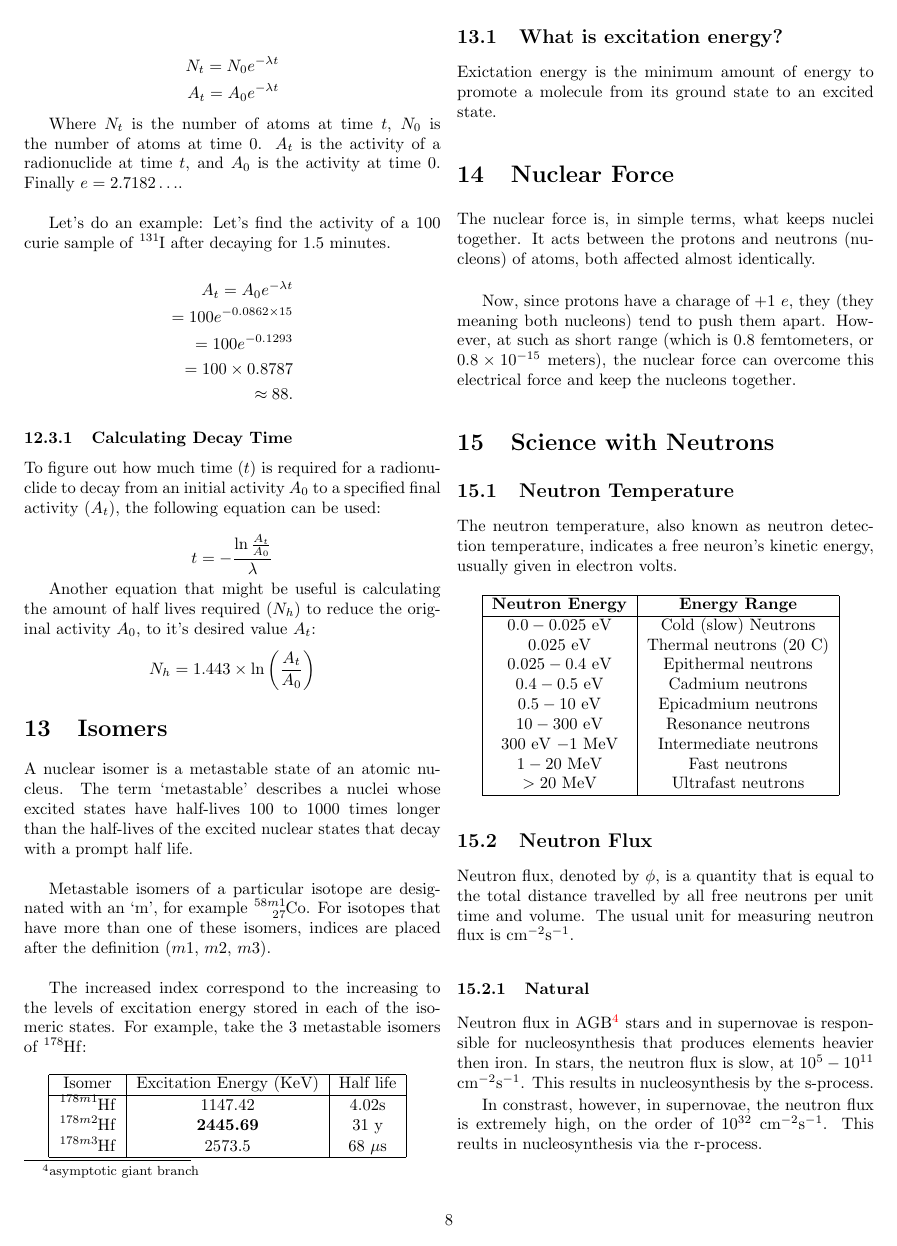
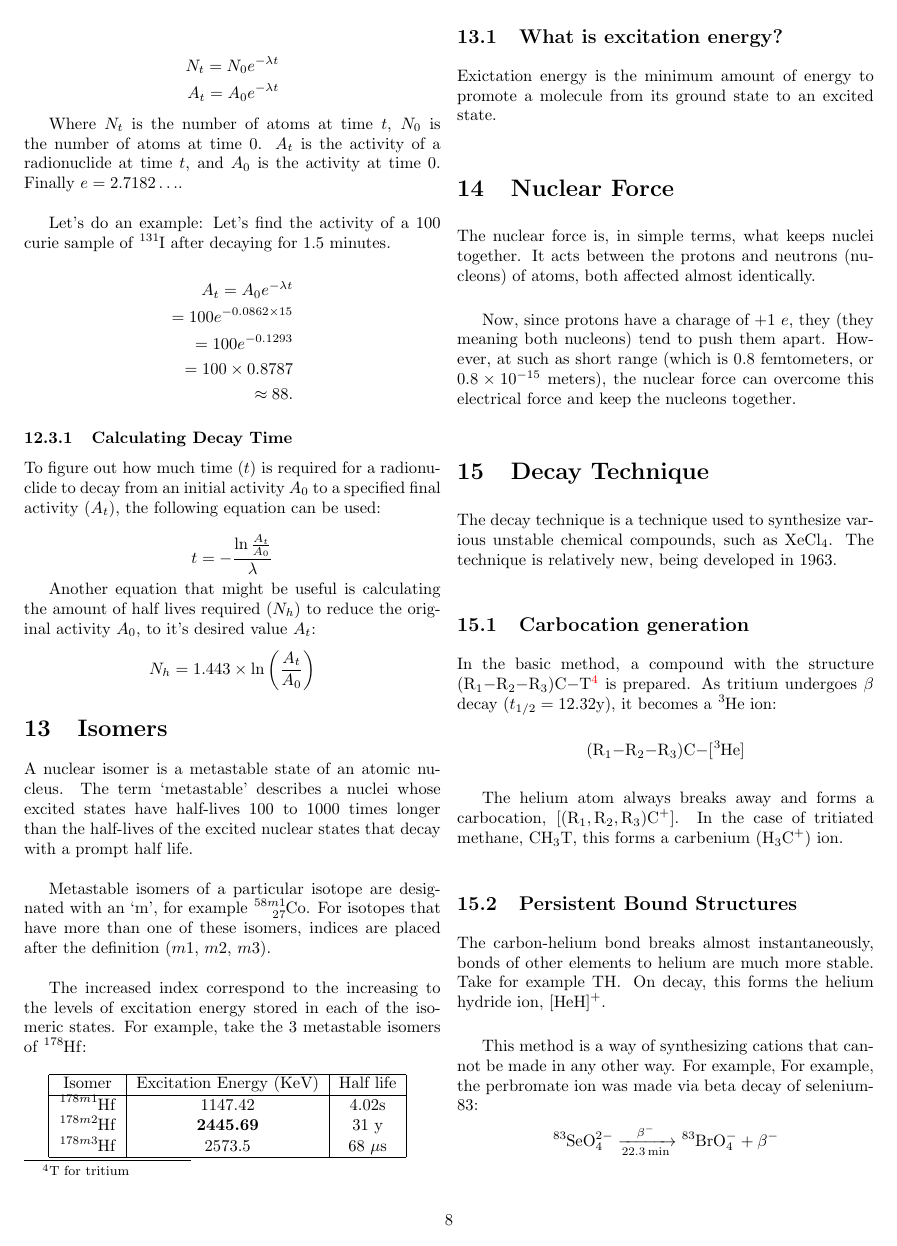
Before and after one commit to mxtlrr/NP-Notes, a LaTeX document (tex/physics/physics.tex): page 8 of 10 before the commit and page 8 of 9 after it. Compiled offline with pdfLaTeX.

```diff
--- a/tex/physics/physics.tex
+++ b/tex/physics/physics.tex
@@ -680,38 +680,3 @@
     (which is $0.8$ femtometers, or $0.8 \times 10^{-15}$ meters), the nuclear
     force can overcome this electrical force and keep the nucleons together.
 
-    \section{Science with Neutrons}
-
-    \subsection{Neutron Temperature}
-    The neutron temperature, also known as neutron detection temperature,
-    indicates a free neuron's kinetic energy, usually given in electron volts.\\
-
-    \begin{tabular}{|c|c|}
-      \hline
-      \textbf{Neutron Energy} & \textbf{Energy Range} \\
-      \hline
-      $0.0 - 0.025$ eV & Cold (slow) Neutrons \\
-      $0.025$ eV & Thermal neutrons ($20$ C) \\
-      $0.025-0.4$ eV & Epithermal neutrons \\
-      $0.4-0.5$ eV & Cadmium neutrons \\
-      $0.5-10$ eV & Epicadmium neutrons \\
-      $10-300$ eV & Resonance neutrons \\
-      $300$ eV $- 1$ MeV & Intermediate neutrons \\
-      $1-20$ MeV & Fast neutrons \\
-      $> 20$ MeV & Ultrafast neutrons \\
-      \hline
-    \end{tabular}
-    \subsection{Neutron Flux}
-    Neutron flux, denoted by $\phi$, is a quantity that is equal to the total
-    distance travelled by all free neutrons per unit time and volume. The usual
-    unit for measuring neutron flux is cm$^{-2}$s$^{-1}$.
-    \subsubsection{Natural}
-    Neutron flux in AGB\footnote{asymptotic giant branch} stars and in supernovae
-    is responsible for nucleosynthesis that produces elements heavier then iron.
-    In stars, the neutron flux is slow, at $10^{5} - 10^{11}$ cm$^{-2}$s$^{-1}$.
-    This results in nucleosynthesis by the s-process.
-
-    In constrast, however, in supernovae, the neutron flux is extremely high,
-    on the order of $10^{32}$ cm$^{-2}$s$^{-1}$. This reults in nucleosynthesis
-    via the r-process.
-    \subsubsection{Artifical}
```
Also changed, not shown: tex/physics/physics.tex (31 more changed lines).
